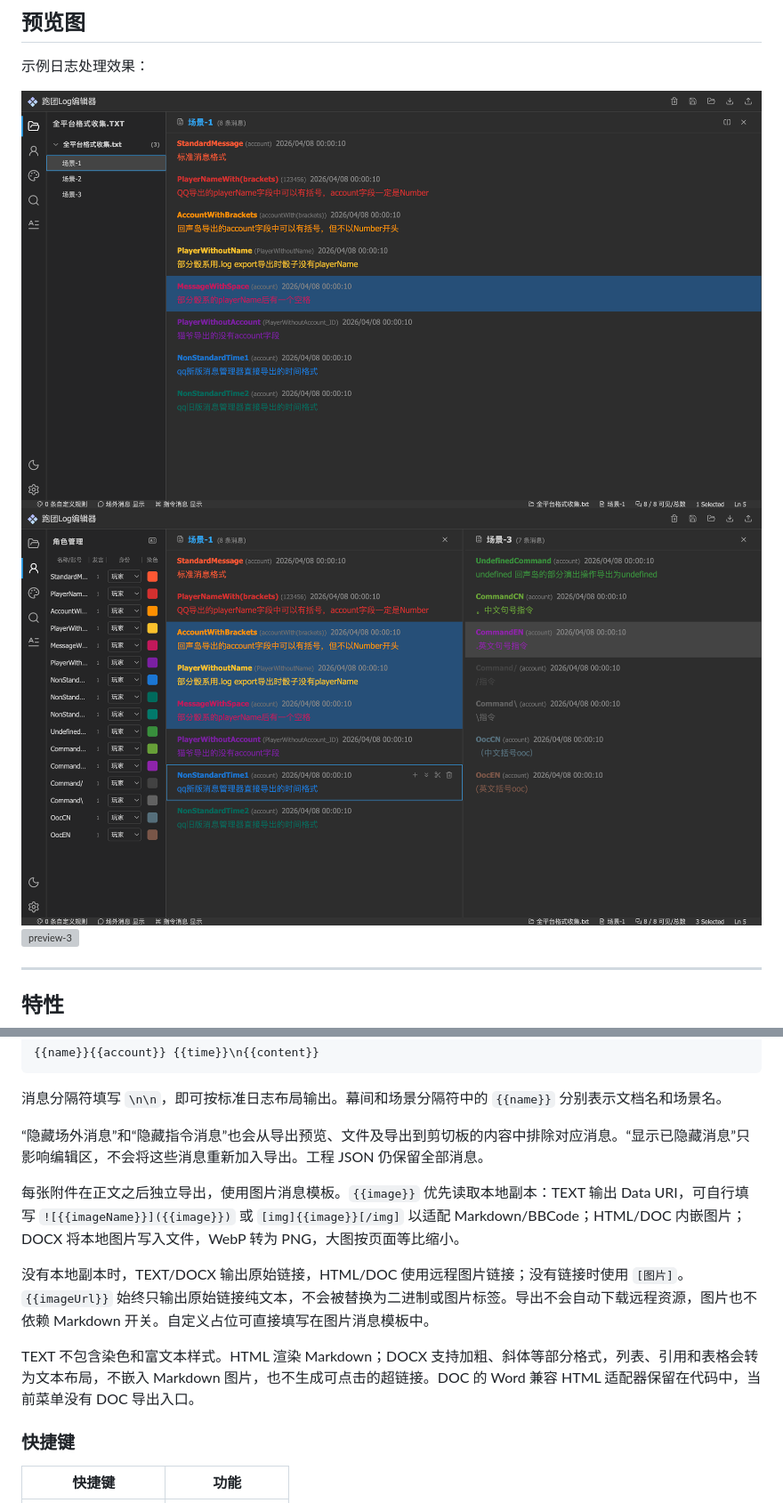
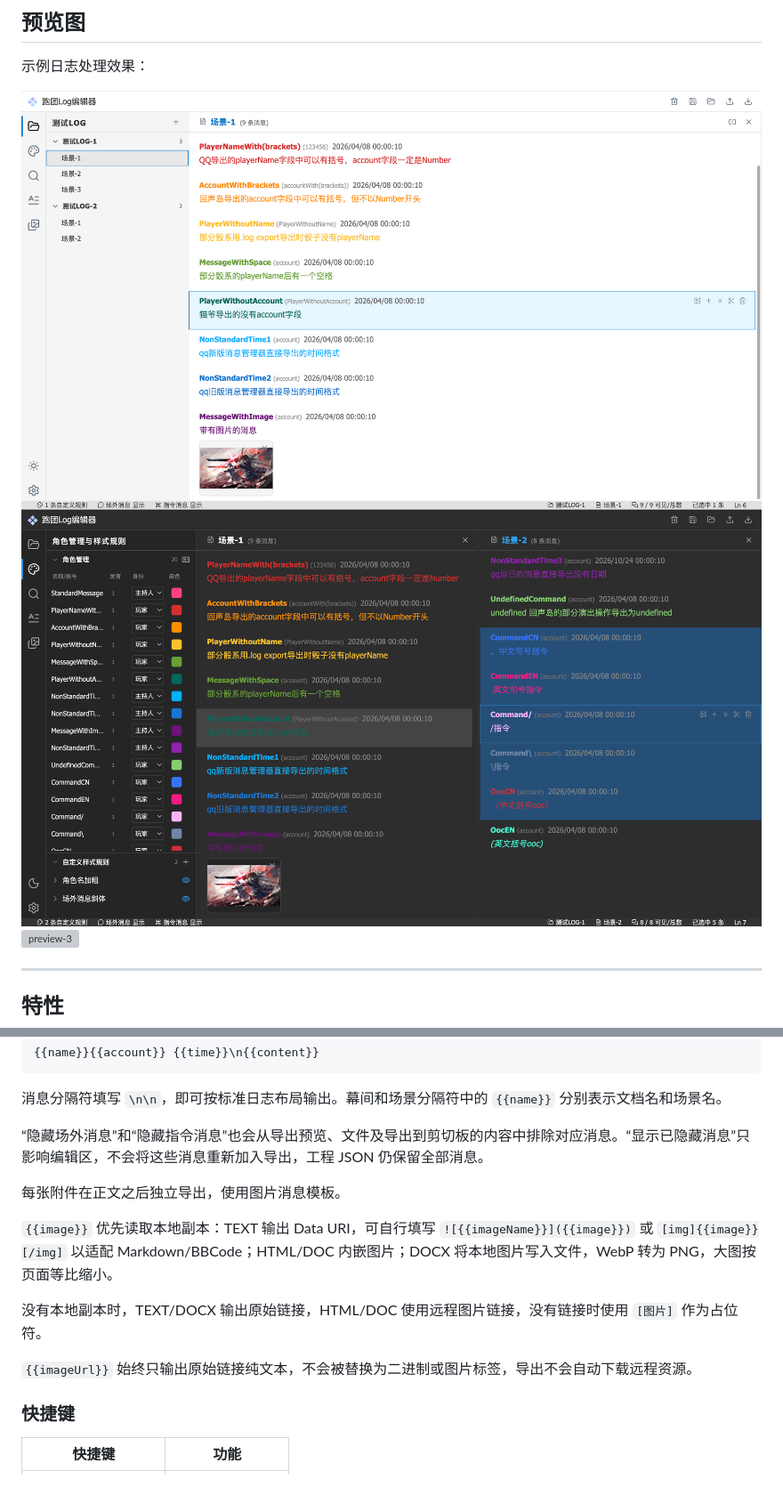
Before and after one commit to FreecellRaid/Freecell-log-studio, a Markdown page: README.md, 2 parts joined by grey strips. Shown at 89% size. Drawn GitHub-style; pictures changed too: docs/preview-1.png, docs/preview-2.png; grey boxes are pictures that could not be loaded.

Commit message:
docs: 更新预览图和 README 文件

```diff
--- a/README.md
+++ b/README.md
@@ -193,13 +193,15 @@ src/
 
 消息分隔符填写 `\n\n`，即可按标准日志布局输出。幕间和场景分隔符中的 `{{name}}` 分别表示文档名和场景名。
 
-“隐藏场外消息”和“隐藏指令消息”也会从导出预览、文件及导出到剪切板的内容中排除对应消息。“显示已隐藏消息”只影响编辑区，不会将这些消息重新加入导出。工程 JSON 仍保留全部消息。
+“隐藏场外消息”和“隐藏指令消息”也会从导出预览、文件及导出到剪切板的内容中排除对应消息。“显示已隐藏消息”只影响编辑区，不会将这些消息重新加入导出，工程 JSON 仍保留全部消息。
 
-每张附件在正文之后独立导出，使用图片消息模板。`{{image}}` 优先读取本地副本：TEXT 输出 Data URI，可自行填写 `![{{imageName}}]({{image}})` 或 `[img]{{image}}[/img]` 以适配 Markdown/BBCode；HTML/DOC 内嵌图片；DOCX 将本地图片写入文件，WebP 转为 PNG，大图按页面等比缩小。
+每张附件在正文之后独立导出，使用图片消息模板。
 
-没有本地副本时，TEXT/DOCX 输出原始链接，HTML/DOC 使用远程图片链接；没有链接时使用 `[图片]`。`{{imageUrl}}` 始终只输出原始链接纯文本，不会被替换为二进制或图片标签。导出不会自动下载远程资源，图片也不依赖 Markdown 开关。自定义占位可直接填写在图片消息模板中。
+`{{image}}` 优先读取本地副本：TEXT 输出 Data URI，可自行填写 `![{{imageName}}]({{image}})` 或 `[img]{{image}}[/img]` 以适配 Markdown/BBCode；HTML/DOC 内嵌图片；DOCX 将本地图片写入文件，WebP 转为 PNG，大图按页面等比缩小。
 
-TEXT 不包含染色和富文本样式。HTML 渲染 Markdown；DOCX 支持加粗、斜体等部分格式，列表、引用和表格会转为文本布局，不嵌入 Markdown 图片，也不生成可点击的超链接。DOC 的 Word 兼容 HTML 适配器保留在代码中，当前菜单没有 DOC 导出入口。
+没有本地副本时，TEXT/DOCX 输出原始链接，HTML/DOC 使用远程图片链接，没有链接时使用 `[图片]` 作为占位符。
+
+`{{imageUrl}}` 始终只输出原始链接纯文本，不会被替换为二进制或图片标签，导出不会自动下载远程资源。
 
 ### 快捷键
 
```
Also changed, not shown: docs/preview-4.png (added), 1 other file.
